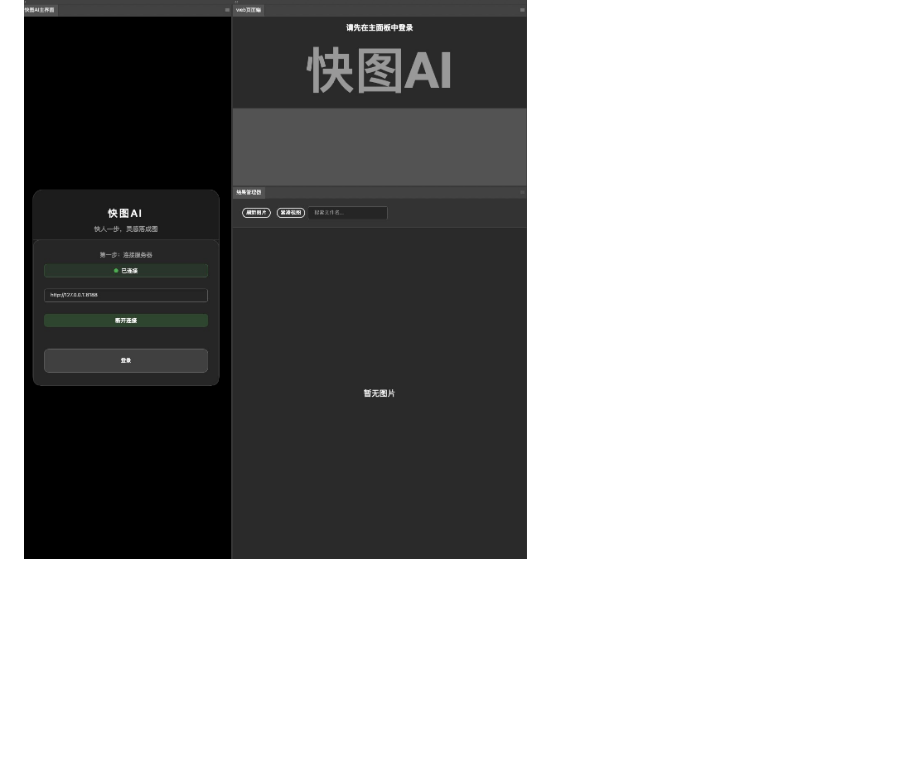
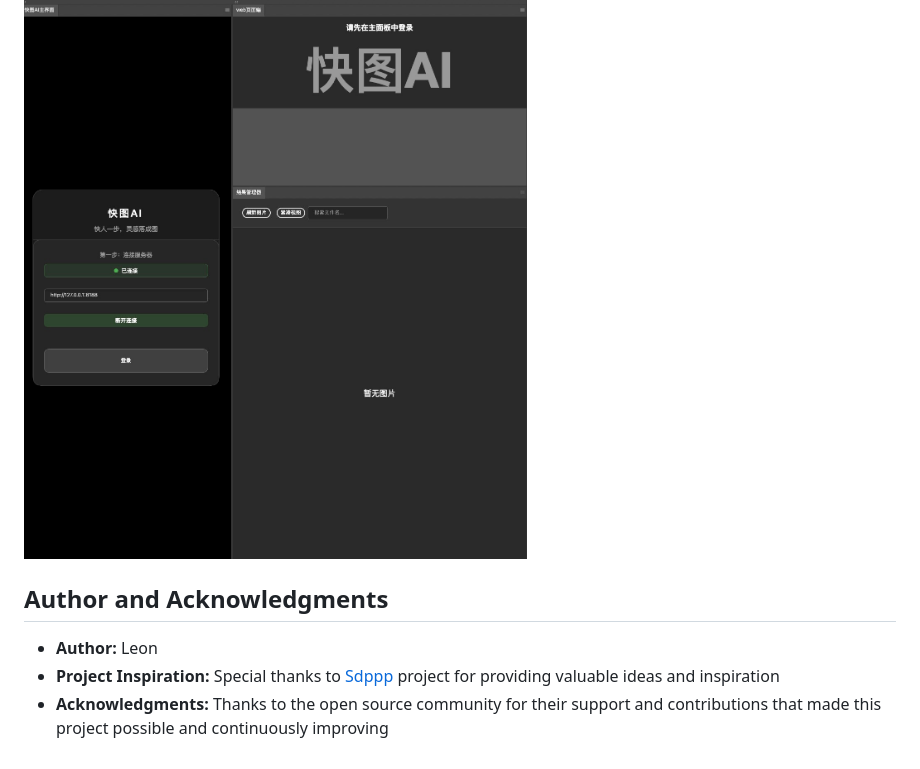
Before and after one commit to LeonGoing0403/ComfyUI-Photoshop-QT, a Markdown page: README_EN.md, the part around the change printed below. Drawn GitHub-style; folded sections open; blank space fills up the shorter version.

```diff
--- a/README_EN.md
+++ b/README_EN.md
@@ -132,3 +173,9 @@ Start Comfyui, open PS, and access the plugin through the Extensions menu.
 
 ![Plugin main interface](images/home.jpg)
 </details>
+
+## Author and Acknowledgments
+
+- **Author:** Leon
+- **Project Inspiration:** Special thanks to [Sdppp](https://github.com/zombieyang/sd-ppp) project for providing valuable ideas and inspiration
+- **Acknowledgments:** Thanks to the open source community for their support and contributions that made this project possible and continuously improving
```
Also changed, not shown: other parts of README_EN.md (+41 -0 lines), README.md (+49 -0 lines), images/top.jpg (added), 1 other file.
